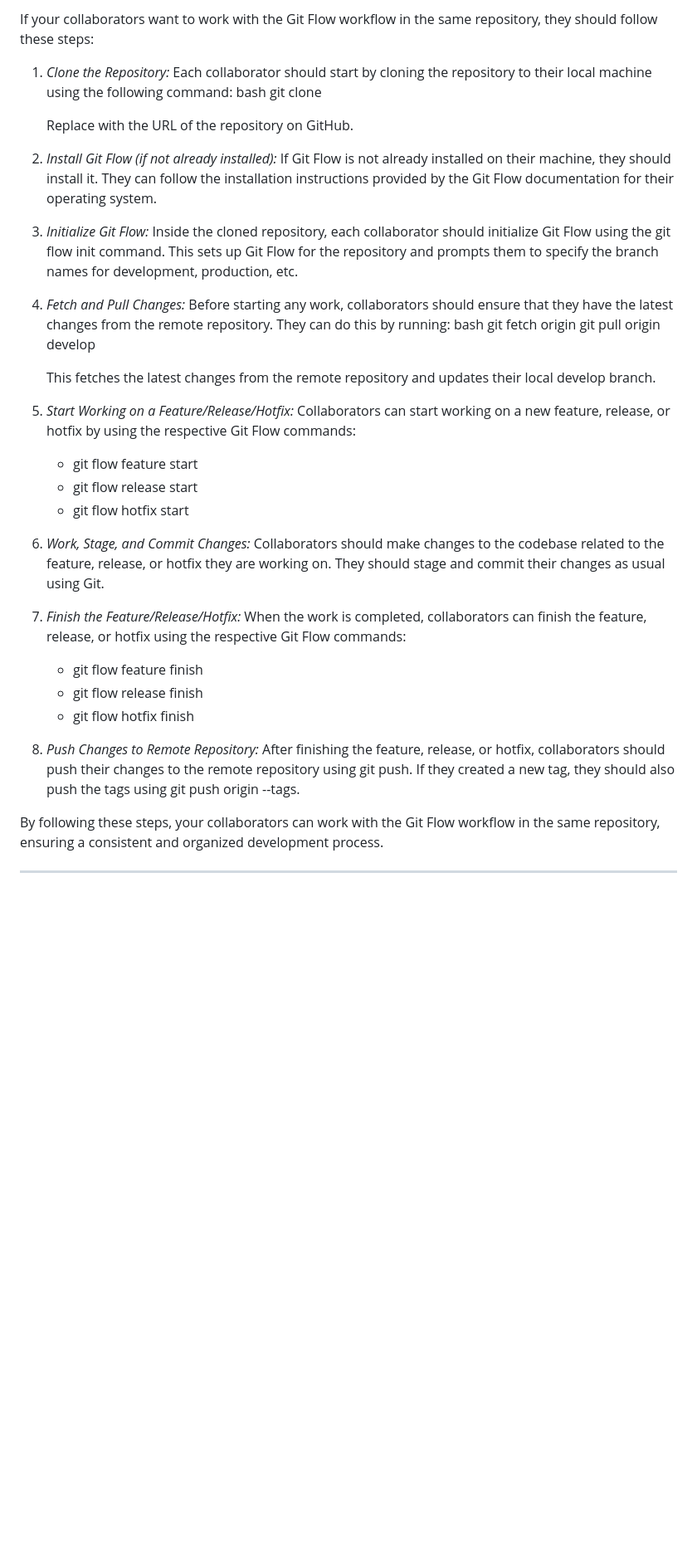
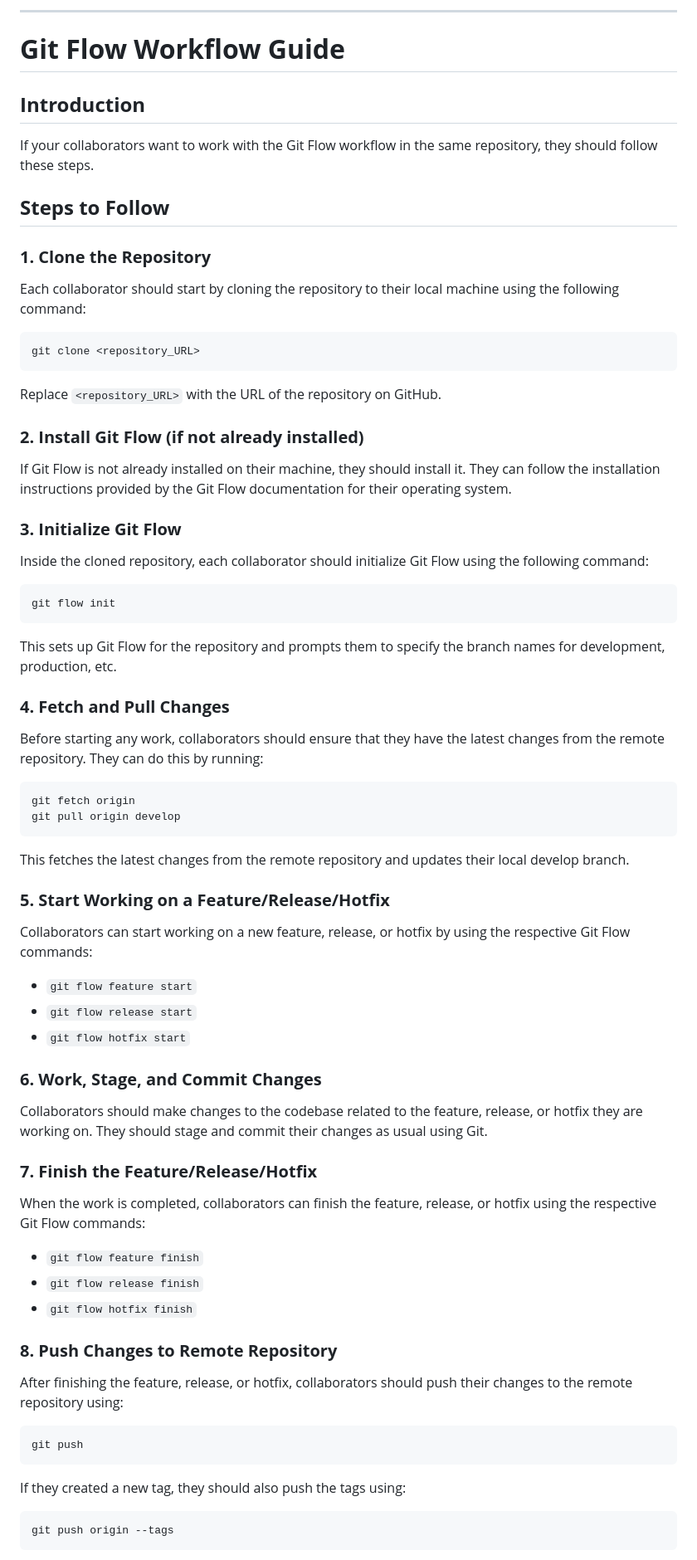
Before and after one commit to MayaRo0503/book-store, a Markdown page: README.md, the part around one of its changes. Shown at 83% size. Drawn GitHub-style; blank space fills up the shorter version.

````diff
--- a/README.md
+++ b/README.md
@@ -1,43 +1,68 @@
-If your collaborators want to work with the Git Flow workflow in the same repository, they should follow these steps:
+---
 
-1. *Clone the Repository:*
-   Each collaborator should start by cloning the repository to their local machine using the following command:
-   bash
-   git clone <repository-url>
+# **Git Flow Workflow Guide**
 
-   Replace <repository-url> with the URL of the repository on GitHub.
+## **Introduction**
 
-2. *Install Git Flow (if not already installed):*
-   If Git Flow is not already installed on their machine, they should install it. They can follow the installation instructions provided by the Git Flow documentation for their operating system.
+If your collaborators want to work with the Git Flow workflow in the same repository, they should follow these steps.
 
-3. *Initialize Git Flow:*
-   Inside the cloned repository, each collaborator should initialize Git Flow using the git flow init command. This sets up Git Flow for the repository and prompts them to specify the branch names for development, production, etc.
+## **Steps to Follow**
 
-4. *Fetch and Pull Changes:*
-   Before starting any work, collaborators should ensure that they have the latest changes from the remote repository. They can do this by running:
-   bash
-   git fetch origin
-   git pull origin develop
+### **1. Clone the Repository**
 
-   This fetches the latest changes from the remote repository and updates their local develop branch.
+Each collaborator should start by cloning the repository to their local machine using the following command:
+```bash
+git clone <repository_URL>
+```
+Replace `<repository_URL>` with the URL of the repository on GitHub.
 
-5. *Start Working on a Feature/Release/Hotfix:*
-   Collaborators can start working on a new feature, release, or hotfix by using the respective Git Flow commands:
-   - git flow feature start <feature-name>
-   - git flow release start <release-version>
-   - git flow hotfix start <hotfix-version>
+### **2. Install Git Flow (if not already installed)**
 
-6. *Work, Stage, and Commit Changes:*
-   Collaborators should make changes to the codebase related to the feature, release, or hotfix they are working on. They should stage and commit their changes as usual using Git.
+If Git Flow is not already installed on their machine, they should install it. They can follow the installation instructions provided by the Git Flow documentation for their operating system.
 
-7. *Finish the Feature/Release/Hotfix:*
-   When the work is completed, collaborators can finish the feature, release, or hotfix using the respective Git Flow commands:
-   - git flow feature finish <feature-name>
-   - git flow release finish <release-version>
-   - git flow hotfix finish <hotfix-version>
+### **3. Initialize Git Flow**
 
-8. *Push Changes to Remote Repository:*
-   After finishing the feature, release, or hotfix, collaborators should push their changes to the remote repository using git push. If they created a new tag, they should also push the tags using git push origin --tags.
+Inside the cloned repository, each collaborator should initialize Git Flow using the following command:
+```bash
+git flow init
+```
+This sets up Git Flow for the repository and prompts them to specify the branch names for development, production, etc.
 
-By following these steps, your collaborators can work with the Git Flow workflow in the same repository, ensuring a consistent and organized development process.
+### **4. Fetch and Pull Changes**
 
+Before starting any work, collaborators should ensure that they have the latest changes from the remote repository. They can do this by running:
+```bash
+git fetch origin
+git pull origin develop
+```
+This fetches the latest changes from the remote repository and updates their local develop branch.
+
+### **5. Start Working on a Feature/Release/Hotfix**
+
+Collaborators can start working on a new feature, release, or hotfix by using the respective Git Flow commands:
+- `git flow feature start`
+- `git flow release start`
+- `git flow hotfix start`
+
+### **6. Work, Stage, and Commit Changes**
+
+Collaborators should make changes to the codebase related to the feature, release, or hotfix they are working on. They should stage and commit their changes as usual using Git.
+
+### **7. Finish the Feature/Release/Hotfix**
+
+When the work is completed, collaborators can finish the feature, release, or hotfix using the respective Git Flow commands:
+- `git flow feature finish`
+- `git flow release finish`
+- `git flow hotfix finish`
+
+### **8. Push Changes to Remote Repository**
+
+After finishing the feature, release, or hotfix, collaborators should push their changes to the remote repository using:
+```bash
+git push
+```
+If they created a new tag, they should also push the tags using:
+```bash
+git push origin --tags
+```
+
````
Also changed, not shown: other parts of README.md (+5 -0 lines).
